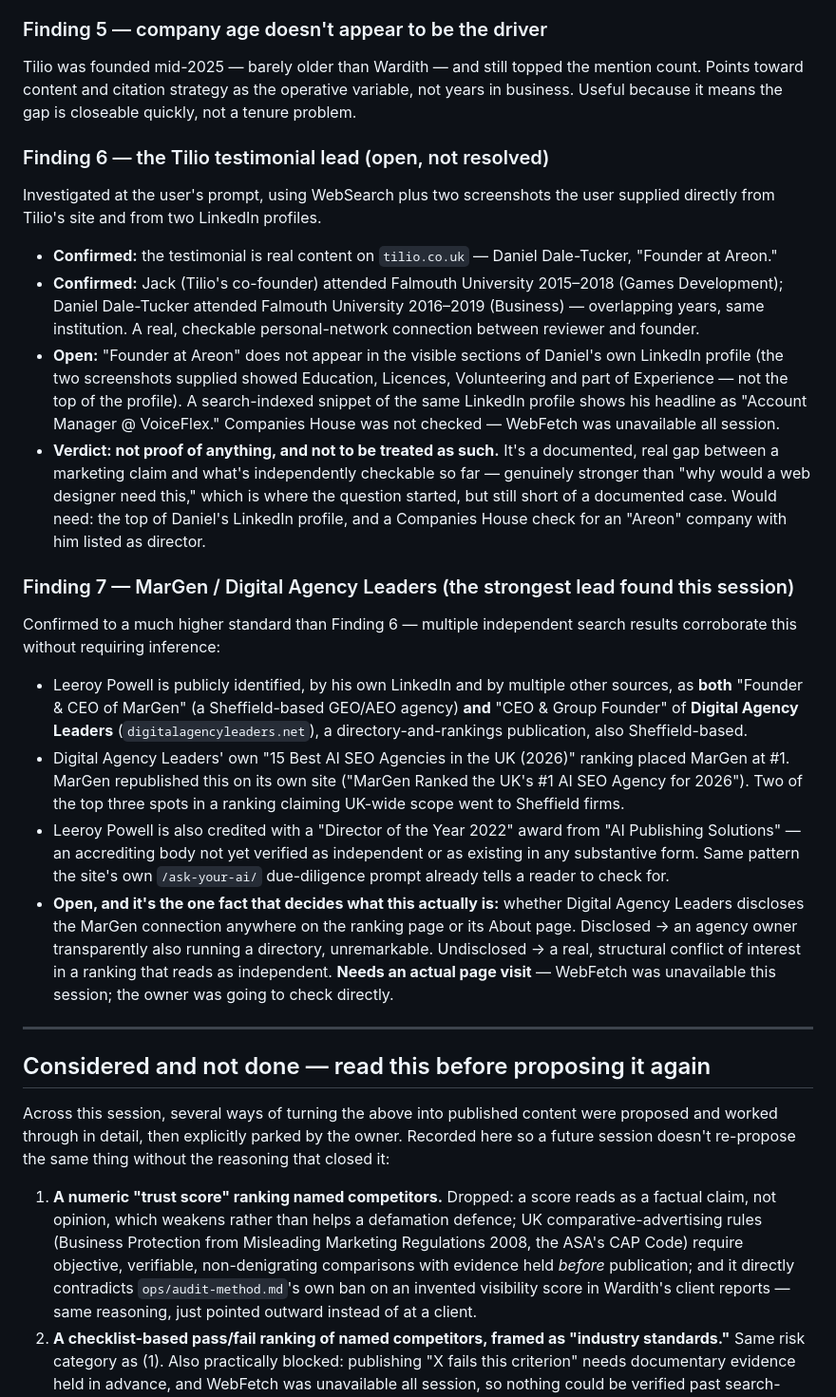
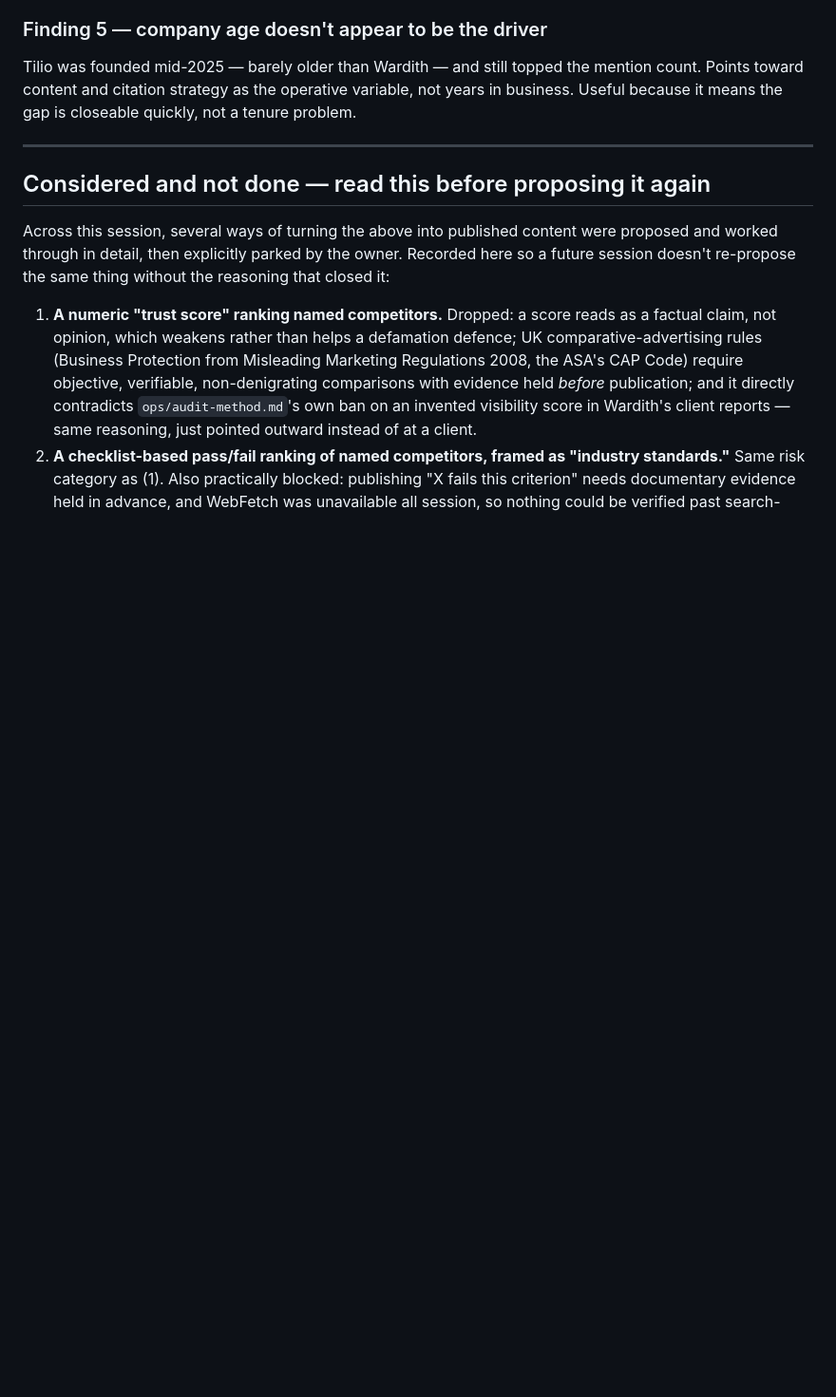
Before and after one commit to hellonovenuk-lang/New-GEO-Noven-Repo, a Markdown page: ops/competitor-analysis.md, the part around one of its changes. Shown at 95% size. Rendered like a GitHub page; blank space fills up the shorter version.

```diff
--- a/ops/competitor-analysis.md
+++ b/ops/competitor-analysis.md
@@ -82,56 +82,6 @@ mention count. Points toward content and citation strategy as the operative
 variable, not years in business. Useful because it means the gap is closeable
 quickly, not a tenure problem.
 
-### Finding 6 — the Tilio testimonial lead (open, not resolved)
-
-Investigated at the user's prompt, using WebSearch plus two screenshots the
-user supplied directly from Tilio's site and from two LinkedIn profiles.
-
-- **Confirmed:** the testimonial is real content on `tilio.co.uk` — Daniel
-  Dale-Tucker, "Founder at Areon."
-- **Confirmed:** Jack (Tilio's co-founder) attended Falmouth University
-  2015–2018 (Games Development); Daniel Dale-Tucker attended Falmouth
-  University 2016–2019 (Business) — overlapping years, same institution. A
-  real, checkable personal-network connection between reviewer and founder.
-- **Open:** "Founder at Areon" does not appear in the visible sections of
-  Daniel's own LinkedIn profile (the two screenshots supplied showed
-  Education, Licences, Volunteering and part of Experience — not the top of
-  the profile). A search-indexed snippet of the same LinkedIn profile shows
-  his headline as "Account Manager @ VoiceFlex." Companies House was not
-  checked — WebFetch was unavailable all session.
-- **Verdict: not proof of anything, and not to be treated as such.** It's a
-  documented, real gap between a marketing claim and what's independently
-  checkable so far — genuinely stronger than "why would a web designer need
-  this," which is where the question started, but still short of a documented
-  case. Would need: the top of Daniel's LinkedIn profile, and a Companies
-  House check for an "Areon" company with him listed as director.
-
-### Finding 7 — MarGen / Digital Agency Leaders (the strongest lead found this session)
-
-Confirmed to a much higher standard than Finding 6 — multiple independent
-search results corroborate this without requiring inference:
-
-- Leeroy Powell is publicly identified, by his own LinkedIn and by multiple
-  other sources, as **both** "Founder & CEO of MarGen" (a Sheffield-based
-  GEO/AEO agency) **and** "CEO & Group Founder" of **Digital Agency Leaders**
-  (`digitalagencyleaders.net`), a directory-and-rankings publication, also
-  Sheffield-based.
-- Digital Agency Leaders' own "15 Best AI SEO Agencies in the UK (2026)"
-  ranking placed MarGen at #1. MarGen republished this on its own site
-  ("MarGen Ranked the UK's #1 AI SEO Agency for 2026"). Two of the top three
-  spots in a ranking claiming UK-wide scope went to Sheffield firms.
-- Leeroy Powell is also credited with a "Director of the Year 2022" award from
-  "AI Publishing Solutions" — an accrediting body not yet verified as
-  independent or as existing in any substantive form. Same pattern the site's
-  own `/ask-your-ai/` due-diligence prompt already tells a reader to check for.
-- **Open, and it's the one fact that decides what this actually is:** whether
-  Digital Agency Leaders discloses the MarGen connection anywhere on the
-  ranking page or its About page. Disclosed → an agency owner transparently
-  also running a directory, unremarkable. Undisclosed → a real, structural
-  conflict of interest in a ranking that reads as independent. **Needs an
-  actual page visit** — WebFetch was unavailable this session; the owner was
-  going to check directly.
-
 ---
 
 ## Considered and not done — read this before proposing it again
```
Also changed, not shown: other parts of ops/competitor-analysis.md (+11 -14 lines), ROADMAP.md (+1 -4 lines).
